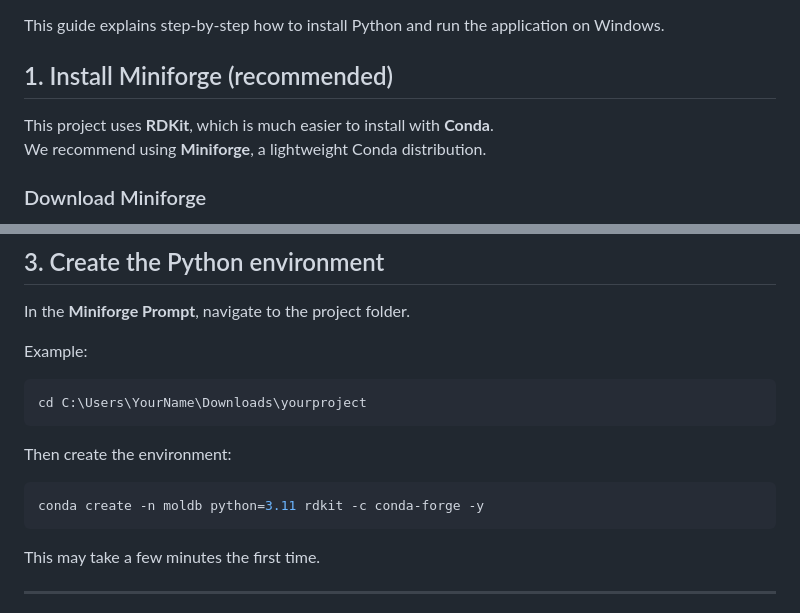
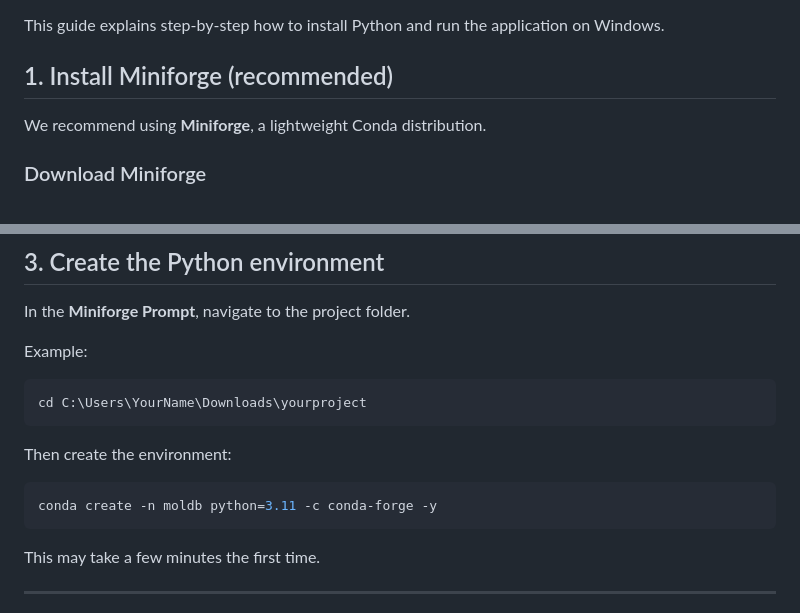
Before and after one commit to AgSoft-dev/MolDB, a Markdown page: README.md, 2 parts joined by grey strips. Rendered like a GitHub page.

Commit message:
Update README.md removing info for fonda and relit

````diff
--- a/README.md
+++ b/README.md
@@ -45,7 +45,6 @@ This guide explains step-by-step how to install Python and run the application o
 
 ## 1. Install Miniforge (recommended)
 
-This project uses **RDKit**, which is much easier to install with **Conda**.
 We recommend using **Miniforge**, a lightweight Conda distribution.
 
 ### Download Miniforge
@@ -108,7 +107,7 @@ cd C:\Users\YourName\Downloads\yourproject
 Then create the environment:
 
 ```bash
-conda create -n moldb python=3.11 rdkit -c conda-forge -y
+conda create -n moldb python=3.11 -c conda-forge -y
 ```
 
 This may take a few minutes the first time.
````
